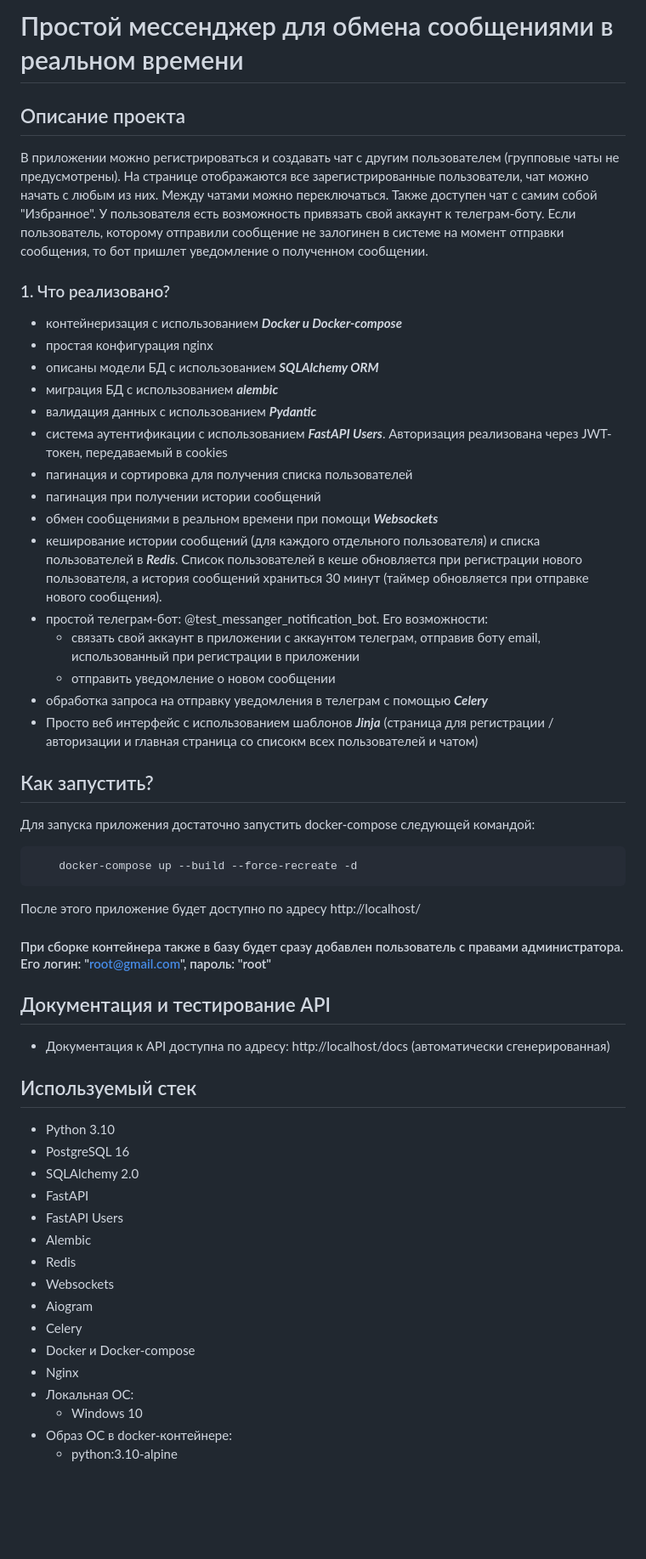
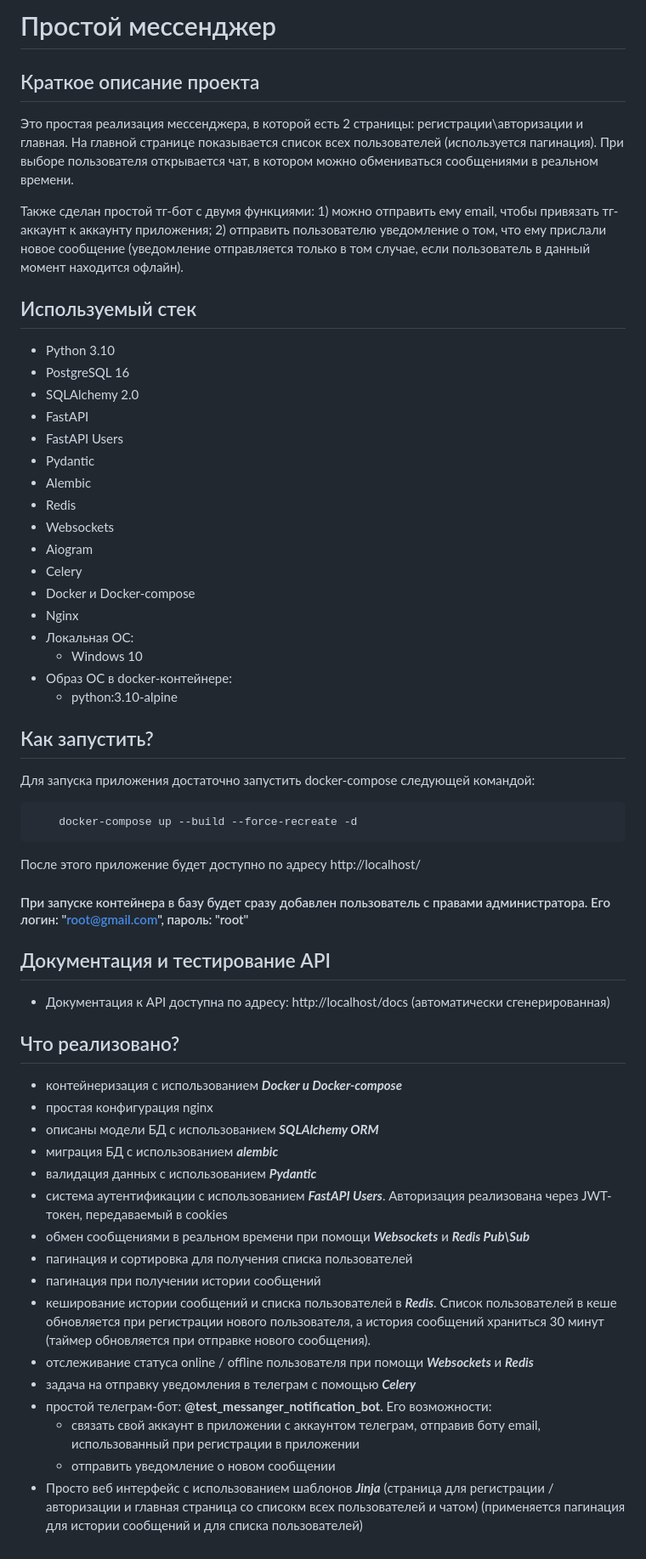
Before and after one commit to Aleksey-Sartakov/messenger, a Markdown page: README.md, the part around the change. Shown at 85% size. GitHub-like rendering; blank space fills up the shorter version.

````diff
--- a/README.md
+++ b/README.md
@@ -1,43 +1,13 @@
-# <span style="color: #5c8aff">Простой мессенджер для обмена сообщениями в реальном времени</span>
+# <span style="color: #5c8aff">Простой мессенджер</span>
 
-## <span style="color: #7230ff">Описание проекта</span>
-  В приложении можно регистрироваться и создавать чат с другим пользователем (групповые чаты не предусмотрены).
-На странице отображаются все зарегистрированные пользователи, чат можно начать с любым из них. Между чатами можно переключаться.
-Также доступен чат с самим собой "Избранное". У пользователя есть возможность привязать свой аккаунт к телеграм-боту.
-Если пользователь, которому отправили сообщение не залогинен в системе на момент отправки сообщения, то бот пришлет
-уведомление о полученном сообщении.
+## <span style="color: #7230ff">Краткое описание проекта</span>
+  Это простая реализация мессенджера, в которой есть 2 страницы: регистрации\авторизации и главная. На главной странице
+показывается список всех пользователей (используется пагинация). При выборе пользователя открывается чат, в котором можно
+обмениваться сообщениями в реальном времени.
 
-### 1. Что реализовано?
-- контейнеризация с использованием ***Docker и Docker-compose***
-- простая конфигурация nginx
-- описаны модели БД с использованием ***SQLAlchemy ORM***
-- миграция БД с использованием ***alembic***
-- валидация данных с использованием ***Pydantic***
-- система аутентификации с использованием ***FastAPI Users***. Авторизация реализована через JWT-токен, передаваемый в cookies
-- пагинация и сортировка для получения списка пользователей
-- пагинация при получении истории сообщений
-- обмен сообщениями в реальном времени при помощи ***Websockets***
-- кеширование истории сообщений (для каждого отдельного пользователя) и списка пользователей в ***Redis***. Список пользователей в кеше обновляется при регистрации нового пользователя,
-а история сообщений храниться 30 минут (таймер обновляется при отправке нового сообщения).
-- простой телеграм-бот: @test_messanger_notification_bot. Его возможности:
-  + связать свой аккаунт в приложении с аккаунтом телеграм, отправив боту email, использованный при регистрации в приложении
-  + отправить уведомление о новом сообщении
-- обработка запроса на отправку уведомления в телеграм с помощью ***Celery***
-- Просто веб интерфейс с использованием шаблонов ***Jinja*** (страница для регистрации / авторизации и главная страница
-со списокм всех пользователей и чатом)
-
-## <span style="color: #f00">Как запустить?</span>
- Для запуска приложения достаточно запустить docker-compose следующей командой:
-```
-    docker-compose up --build --force-recreate -d
-```
-После этого приложение будет доступно по адресу http://localhost/
-
-#### При сборке контейнера также в базу будет сразу добавлен пользователь с правами администратора. Его логин: "root@gmail.com", пароль: "root"
-## <span style="color: #00ff1a">Документация и тестирование API</span>
-
-- Документация к API доступна по адресу: http://localhost/docs (автоматически сгенерированная)
-
+Также сделан простой тг-бот с двумя функциями: 1) можно отправить ему email, чтобы привязать тг-аккаунт к аккаунту
+приложения; 2) отправить пользователю уведомление о том, что ему прислали новое сообщение (уведомление отправляется только
+в том случае, если пользователь в данный момент находится офлайн).
 
 ## <span style="color: #fbff00">Используемый стек</span>
 - Python 3.10
@@ -45,6 +15,7 @@
 - SQLAlchemy 2.0
 - FastAPI
 - FastAPI Users
+- Pydantic
 - Alembic
 - Redis
 - Websockets
@@ -56,3 +27,35 @@
     + Windows 10
 - Образ ОС в docker-контейнере:
     + python:3.10-alpine
+
+## <span style="color: #f00">Как запустить?</span>
+ Для запуска приложения достаточно запустить docker-compose следующей командой:
+```
+    docker-compose up --build --force-recreate -d
+```
+После этого приложение будет доступно по адресу http://localhost/
+
+#### При запуске контейнера в базу будет сразу добавлен пользователь с правами администратора. Его логин: "root@gmail.com", пароль: "root"
+## <span style="color: #00ff1a">Документация и тестирование API</span>
+
+- Документация к API доступна по адресу: http://localhost/docs (автоматически сгенерированная)
+
+## <span style="color: #f81">Что реализовано?</span>
+- контейнеризация с использованием ***Docker и Docker-compose***
+- простая конфигурация nginx
+- описаны модели БД с использованием ***SQLAlchemy ORM***
+- миграция БД с использованием ***alembic***
+- валидация данных с использованием ***Pydantic***
+- система аутентификации с использованием ***FastAPI Users***. Авторизация реализована через JWT-токен, передаваемый в cookies
+- обмен сообщениями в реальном времени при помощи ***Websockets*** и ***Redis Pub\Sub***
+- пагинация и сортировка для получения списка пользователей
+- пагинация при получении истории сообщений
+- кеширование истории сообщений и списка пользователей в ***Redis***. Список пользователей в кеше обновляется при
+регистрации нового пользователя, а история сообщений храниться 30 минут (таймер обновляется при отправке нового сообщения).
+- отслеживание статуса online / offline пользователя при помощи ***Websockets*** и ***Redis***
+- задача на отправку уведомления в телеграм с помощью ***Celery***
+- простой телеграм-бот: **@test_messanger_notification_bot**. Его возможности:
+  + связать свой аккаунт в приложении с аккаунтом телеграм, отправив боту email, использованный при регистрации в приложении
+  + отправить уведомление о новом сообщении
+- Просто веб интерфейс с использованием шаблонов ***Jinja*** (страница для регистрации / авторизации и главная страница
+со списокм всех пользователей и чатом) (применяется пагинация для истории сообщений и для списка пользователей)
````
